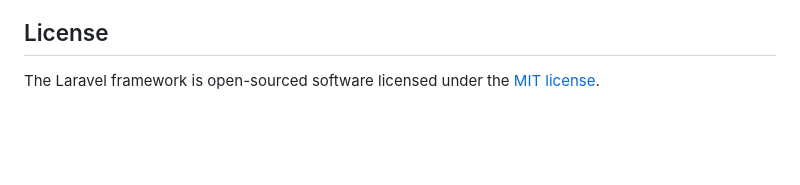
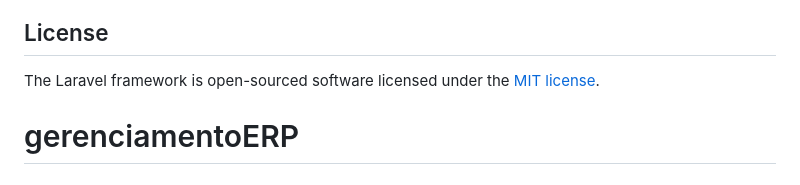
Before and after one commit to Pedrolins157/Portflio-PHP-laravel, a Markdown page: README.md, the part around the change. Drawn GitHub-style; blank space fills up the shorter version.

```diff
--- a/README.md
+++ b/README.md
@@ -59,3 +59,4 @@ If you discover a security vulnerability within Laravel, please send an e-mail t
 ## License
 
 The Laravel framework is open-sourced software licensed under the [MIT license](https://opensource.org/licenses/MIT).
+# gerenciamentoERP
```
